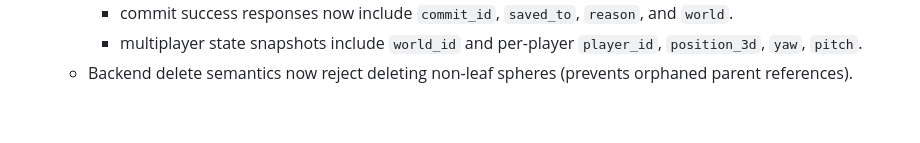
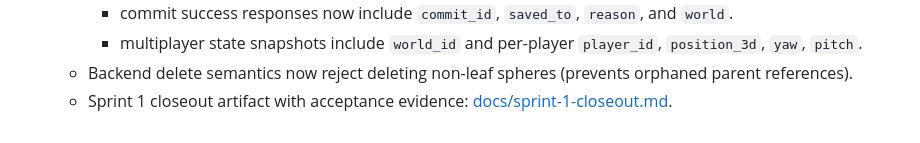
Before and after one commit to iopred/fpsphere, a Markdown page: README.md, the part around the change. Drawn GitHub-style.

Commit message:
Review and document sprint closeout

```diff
--- a/README.md
+++ b/README.md
@@ -102,3 +102,4 @@ Current implementation includes:
     - commit success responses now include `commit_id`, `saved_to`, `reason`, and `world`.
     - multiplayer state snapshots include `world_id` and per-player `player_id`, `position_3d`, `yaw`, `pitch`.
   - Backend delete semantics now reject deleting non-leaf spheres (prevents orphaned parent references).
+  - Sprint 1 closeout artifact with acceptance evidence: [docs/sprint-1-closeout.md](docs/sprint-1-closeout.md).
```
Also changed, not shown: PLAN.md (+1 -1 lines), docs/sprint-1-closeout.md (added, +60 -0 lines).
